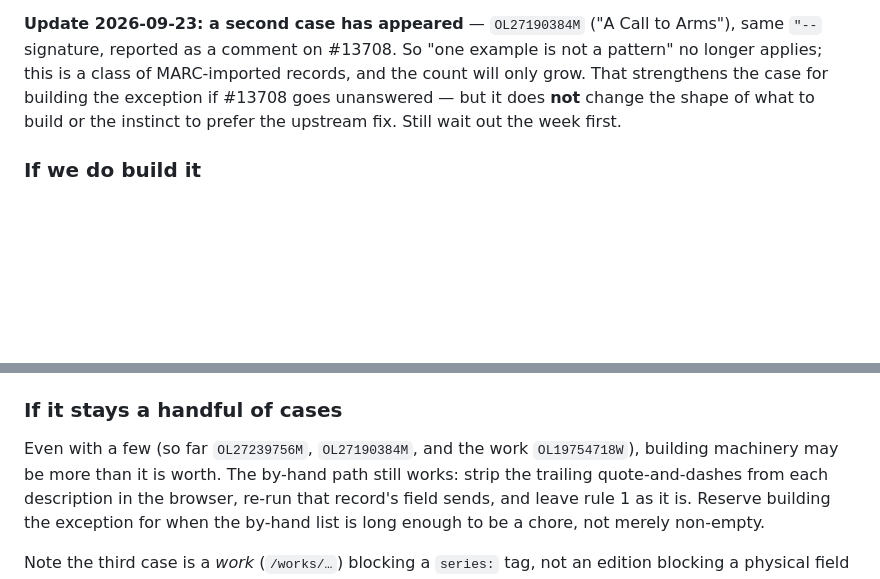
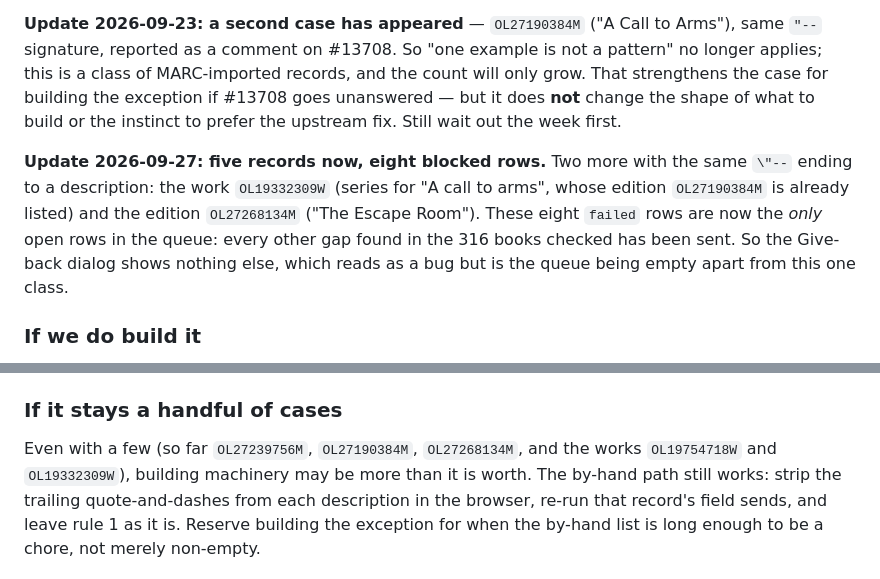
Before and after one commit to pillarsdotnet/library, a Markdown page: TODO.md, 2 parts joined by grey strips. GitHub-like rendering; blank space fills up the shorter version.

Commit message:
Record the fourth and fifth write-defect cases
Co-Authored-By: Claude Opus 5.5 <noreply@anthropic.com>

```diff
--- a/TODO.md
+++ b/TODO.md
@@ -34,6 +34,14 @@ exception if #13708 goes unanswered — but it does **not** change the shape of
 what to build or the instinct to prefer the upstream fix. Still wait out the
 week first.
 
+**Update 2026-09-27: five records now, eight blocked rows.** Two more with the
+same `\"--` ending to a description: the work `OL19332309W` (series for "A call
+to arms", whose edition `OL27190384M` is already listed) and the edition
+`OL27268134M` ("The Escape Room"). These eight `failed` rows are now the *only*
+open rows in the queue: every other gap found in the 316 books checked has been
+sent. So the Give-back dialog shows nothing else, which reads as a bug but is
+the queue being empty apart from this one class.
+
 ### If we do build it
 
 Do **not** relax rule 1 in general. "This value is wrong" is a judgment, and a
@@ -62,8 +70,8 @@ makes it 200 — not an opinion about the text. Constraints that must hold:
 
 ### If it stays a handful of cases
 
-Even with a few (so far `OL27239756M`, `OL27190384M`, and the work
-`OL19754718W`), building machinery may be more than it is worth. The by-hand
+Even with a few (so far `OL27239756M`, `OL27190384M`, `OL27268134M`, and the works
+`OL19754718W` and `OL19332309W`), building machinery may be more than it is worth. The by-hand
 path still works: strip the trailing quote-and-dashes from each description in
 the browser, re-run that record's field sends, and leave rule 1 as it is.
 Reserve building the exception for when the by-hand list is long enough to be a
```
